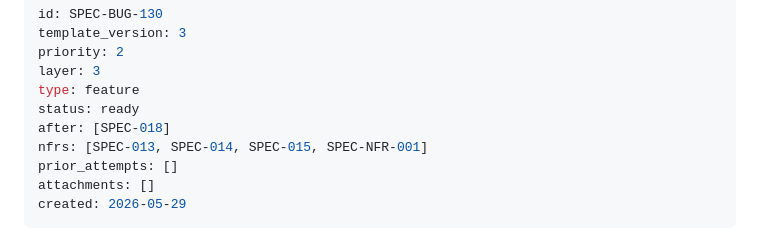
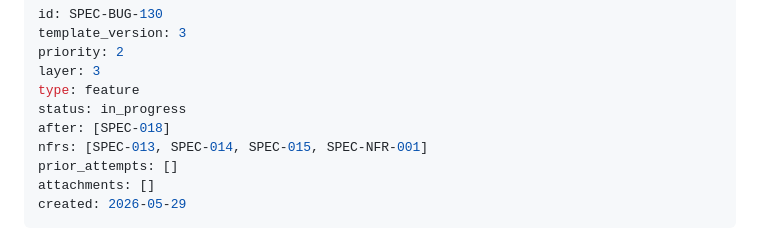
Before and after one commit to sloik/shipyard, a Markdown page: .nightshift/specs/SPEC-BUG-130-wails-v3-packaging-signing-notarization.md, the part around the change. Rendered like a GitHub page.

Commit message:
chore: mark SPEC-BUG-130 in_progress

```diff
--- a/.nightshift/specs/SPEC-BUG-130-wails-v3-packaging-signing-notarization.md
+++ b/.nightshift/specs/SPEC-BUG-130-wails-v3-packaging-signing-notarization.md
@@ -4,7 +4,7 @@ template_version: 3
 priority: 2
 layer: 3
 type: feature
-status: ready
+status: in_progress
 after: [SPEC-018]
 nfrs: [SPEC-013, SPEC-014, SPEC-015, SPEC-NFR-001]
 prior_attempts: []
```
